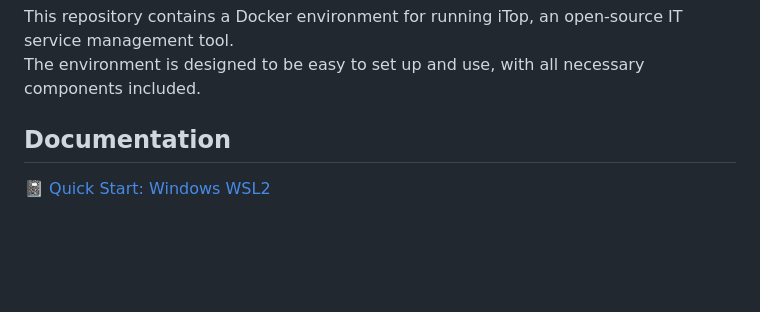
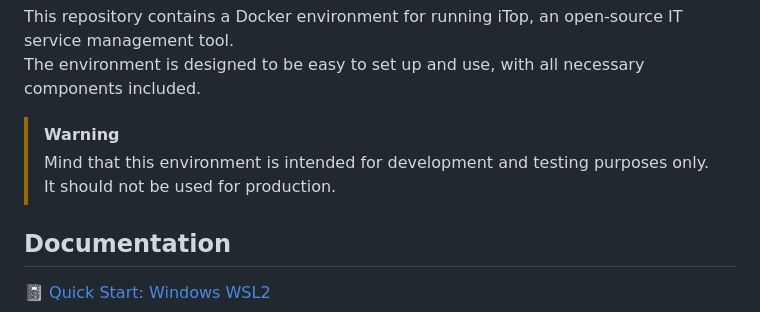
Before and after one commit to Combodo/docker-environment, a Markdown page: readme.md, the part around the change. Drawn GitHub-style; blank space fills up the shorter version.

Commit message:
:memo: Add warning to README to inform that this project should not be used in production

```diff
--- a/readme.md
+++ b/readme.md
@@ -4,6 +4,10 @@
 
 This repository contains a Docker environment for running iTop, an open-source IT service management tool.\
 The environment is designed to be easy to set up and use, with all necessary components included.
+
+> [!WARNING]
+> Mind that this environment is intended for development and testing purposes only.\
+> It should not be used for production.
 
 
 ## Documentation
```
